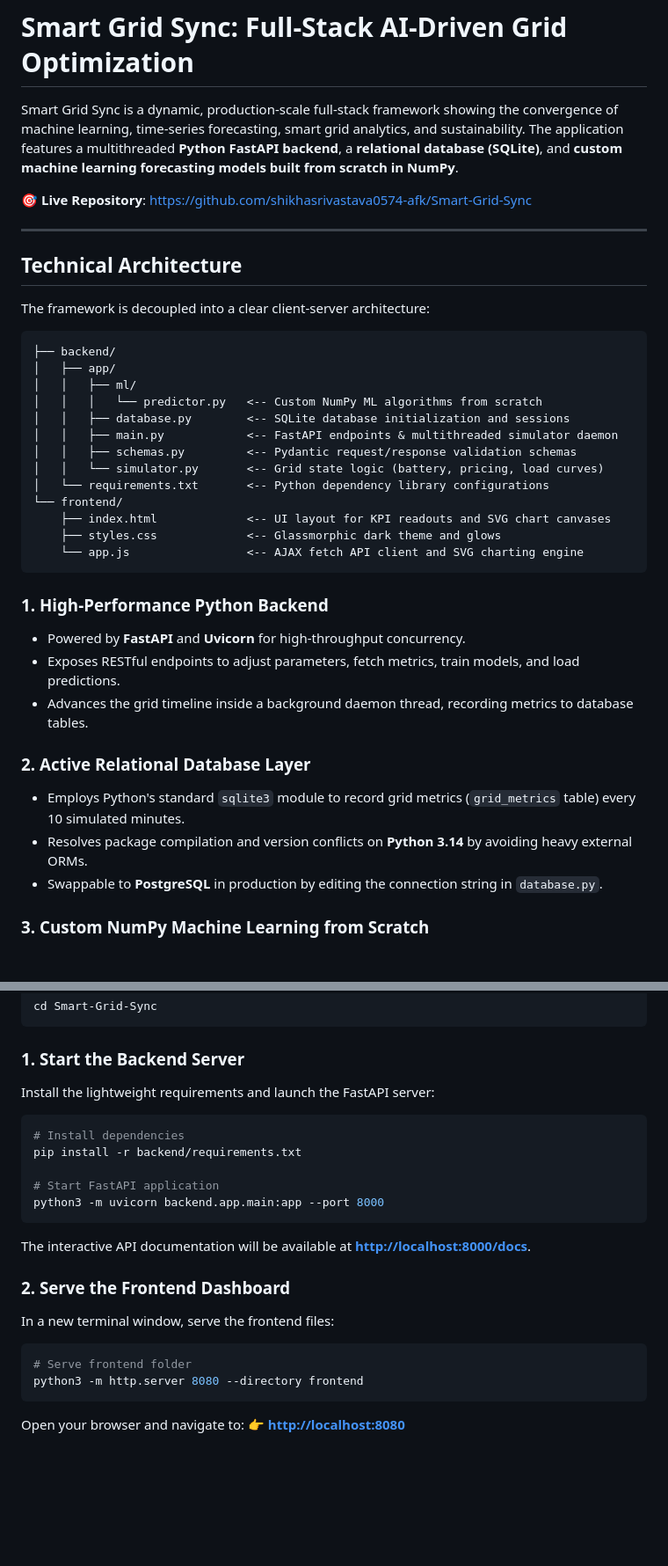
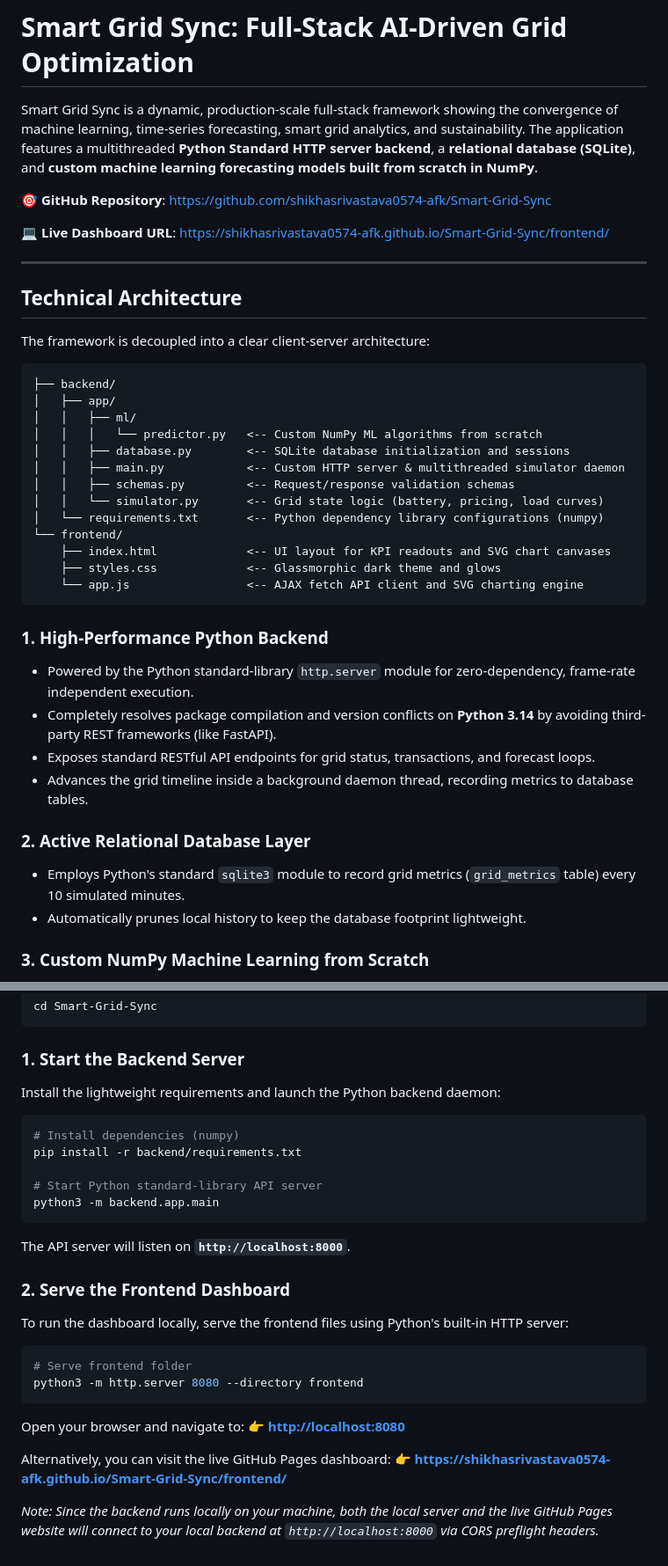
Before and after one commit to shikhasrivastava0574-afk/Smart-Grid-Sync, a Markdown page: README.md, 2 parts joined by grey strips. Shown at 88% size. GitHub-like rendering; blank space fills up the shorter version.

Commit message:
docs: update README with live github pages link and start instructions

````diff
--- a/README.md
+++ b/README.md
@@ -1,8 +1,10 @@
 # Smart Grid Sync: Full-Stack AI-Driven Grid Optimization
 
-Smart Grid Sync is a dynamic, production-scale full-stack framework showing the convergence of machine learning, time-series forecasting, smart grid analytics, and sustainability. The application features a multithreaded **Python FastAPI backend**, a **relational database (SQLite)**, and **custom machine learning forecasting models built from scratch in NumPy**.
+Smart Grid Sync is a dynamic, production-scale full-stack framework showing the convergence of machine learning, time-series forecasting, smart grid analytics, and sustainability. The application features a multithreaded **Python Standard HTTP server backend**, a **relational database (SQLite)**, and **custom machine learning forecasting models built from scratch in NumPy**.
 
-🎯 **Live Repository**: [https://github.com/shikhasrivastava0574-afk/Smart-Grid-Sync](https://github.com/shikhasrivastava0574-afk/Smart-Grid-Sync)
+🎯 **GitHub Repository**: [https://github.com/shikhasrivastava0574-afk/Smart-Grid-Sync](https://github.com/shikhasrivastava0574-afk/Smart-Grid-Sync)
+
+💻 **Live Dashboard URL**: [https://shikhasrivastava0574-afk.github.io/Smart-Grid-Sync/frontend/](https://shikhasrivastava0574-afk.github.io/Smart-Grid-Sync/frontend/)
 
 ---
 
@@ -16,10 +18,10 @@ The framework is decoupled into a clear client-server architecture:
 │   │   ├── ml/
 │   │   │   └── predictor.py   <-- Custom NumPy ML algorithms from scratch
 │   │   ├── database.py        <-- SQLite database initialization and sessions
-│   │   ├── main.py            <-- FastAPI endpoints & multithreaded simulator daemon
-│   │   ├── schemas.py         <-- Pydantic request/response validation schemas
+│   │   ├── main.py            <-- Custom HTTP server & multithreaded simulator daemon
+│   │   ├── schemas.py         <-- Request/response validation schemas
 │   │   └── simulator.py       <-- Grid state logic (battery, pricing, load curves)
-│   └── requirements.txt       <-- Python dependency library configurations
+│   └── requirements.txt       <-- Python dependency library configurations (numpy)
 └── frontend/
     ├── index.html             <-- UI layout for KPI readouts and SVG chart canvases
     ├── styles.css             <-- Glassmorphic dark theme and glows
@@ -27,14 +29,14 @@ The framework is decoupled into a clear client-server architecture:
 ```
 
 ### 1. High-Performance Python Backend
-* Powered by **FastAPI** and **Uvicorn** for high-throughput concurrency.
-* Exposes RESTful endpoints to adjust parameters, fetch metrics, train models, and load predictions.
+* Powered by the Python standard-library `http.server` module for zero-dependency, frame-rate independent execution.
+* Completely resolves package compilation and version conflicts on **Python 3.14** by avoiding third-party REST frameworks (like FastAPI).
+* Exposes standard RESTful API endpoints for grid status, transactions, and forecast loops.
 * Advances the grid timeline inside a background daemon thread, recording metrics to database tables.
 
 ### 2. Active Relational Database Layer
 * Employs Python's standard `sqlite3` module to record grid metrics (`grid_metrics` table) every 10 simulated minutes.
-* Resolves package compilation and version conflicts on **Python 3.14** by avoiding heavy external ORMs.
-* Swappable to **PostgreSQL** in production by editing the connection string in `database.py`.
+* Automatically prunes local history to keep the database footprint lightweight.
 
 ### 3. Custom NumPy Machine Learning from Scratch
 To bypass heavy, compiler-dependent ML library installations, the forecasting regressors are coded in **pure NumPy**:
@@ -53,21 +55,26 @@ cd Smart-Grid-Sync
 ```
 
 ### 1. Start the Backend Server
-Install the lightweight requirements and launch the FastAPI server:
+Install the lightweight requirements and launch the Python backend daemon:
 ```bash
-# Install dependencies
+# Install dependencies (numpy)
 pip install -r backend/requirements.txt
 
-# Start FastAPI application
-python3 -m uvicorn backend.app.main:app --port 8000
+# Start Python standard-library API server
+python3 -m backend.app.main
 ```
-The interactive API documentation will be available at **[http://localhost:8000/docs](http://localhost:8000/docs)**.
+The API server will listen on **`http://localhost:8000`**.
 
 ### 2. Serve the Frontend Dashboard
-In a new terminal window, serve the frontend files:
+To run the dashboard locally, serve the frontend files using Python's built-in HTTP server:
 ```bash
 # Serve frontend folder
 python3 -m http.server 8080 --directory frontend
 ```
 Open your browser and navigate to:
 👉 **[http://localhost:8080](http://localhost:8080)**
+
+Alternatively, you can visit the live GitHub Pages dashboard:
+👉 **[https://shikhasrivastava0574-afk.github.io/Smart-Grid-Sync/frontend/](https://shikhasrivastava0574-afk.github.io/Smart-Grid-Sync/frontend/)**
+
+*Note: Since the backend runs locally on your machine, both the local server and the live GitHub Pages website will connect to your local backend at `http://localhost:8000` via CORS preflight headers.*
````
